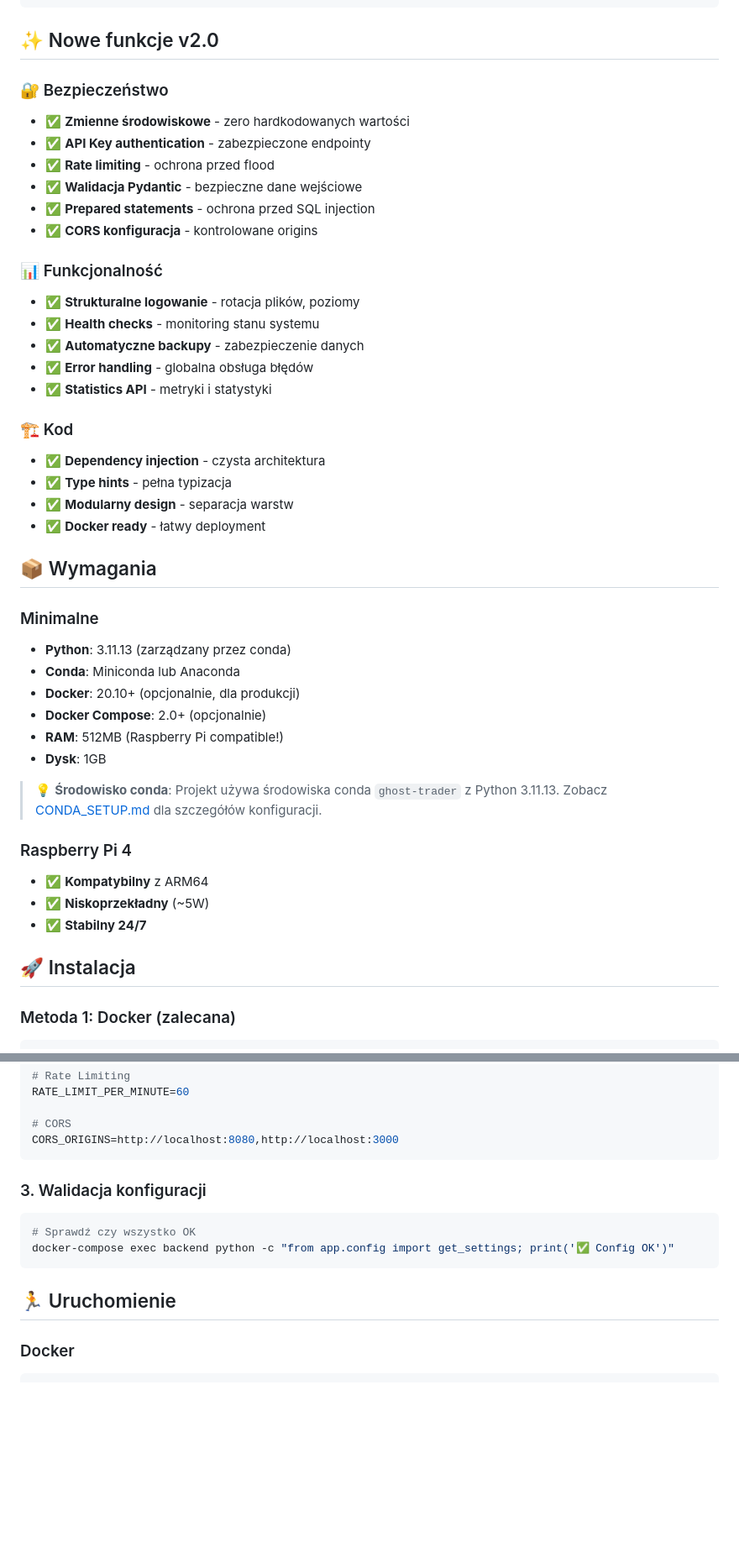
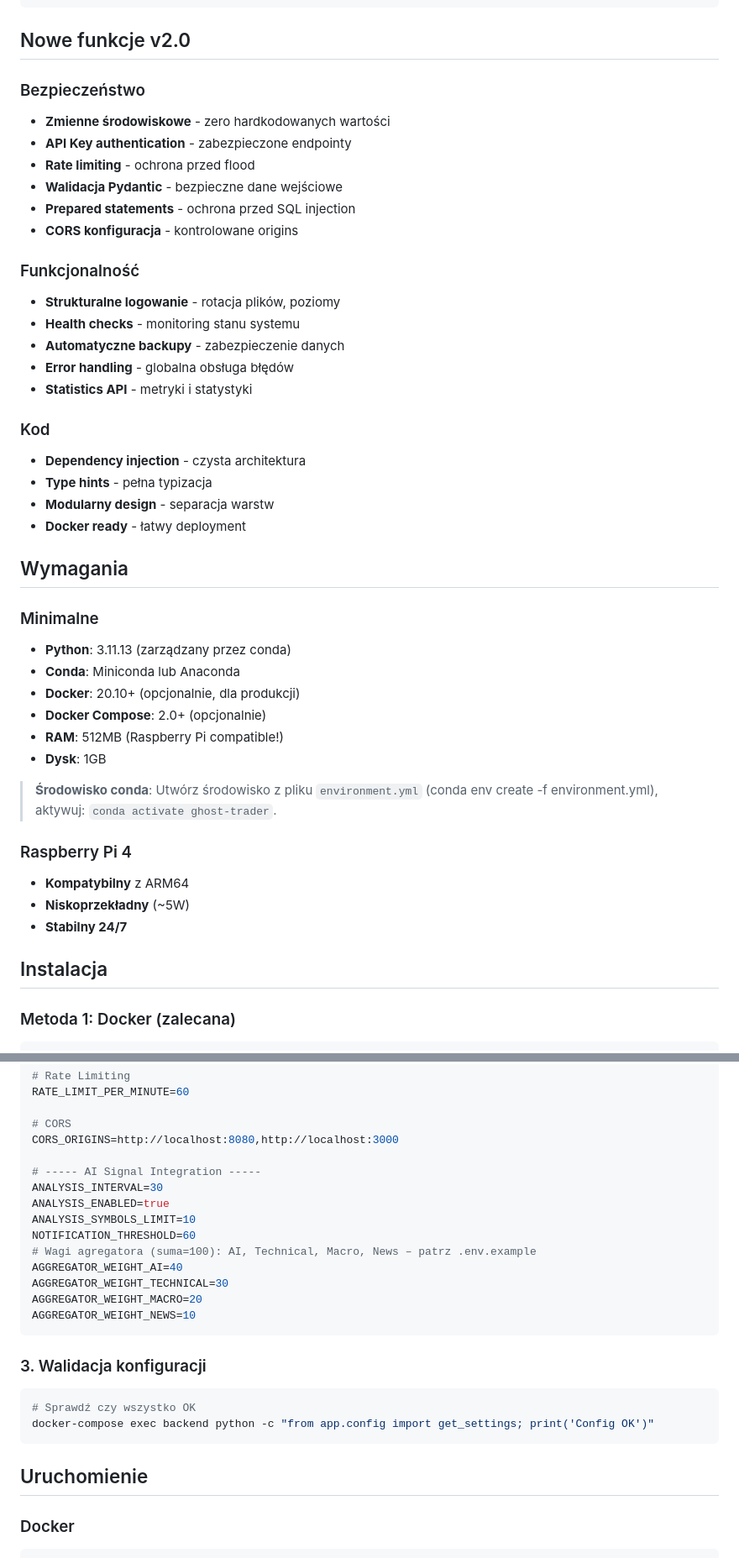
Before and after one commit to smario-7/Ghost-Trader, a Markdown page: README.md, 2 parts joined by grey strips. Shown at 84% size. Drawn GitHub-style; blank space fills up the shorter version.

Commit message:
aktualizacja readme

````diff
--- a/README.md
+++ b/README.md
@@ -33,33 +34,33 @@ Trading Bot to system automatycznego generowania sygnałów tradingowych z integ
         └───────────────┘
 ```
 
-## ✨ Nowe funkcje v2.0
+## Nowe funkcje v2.0
 
-### 🔐 Bezpieczeństwo
+### Bezpieczeństwo
 
-- ✅ **Zmienne środowiskowe** - zero hardkodowanych wartości
-- ✅ **API Key authentication** - zabezpieczone endpointy
-- ✅ **Rate limiting** - ochrona przed flood
-- ✅ **Walidacja Pydantic** - bezpieczne dane wejściowe
-- ✅ **Prepared statements** - ochrona przed SQL injection
-- ✅ **CORS konfiguracja** - kontrolowane origins
+- **Zmienne środowiskowe** - zero hardkodowanych wartości
+- **API Key authentication** - zabezpieczone endpointy
+- **Rate limiting** - ochrona przed flood
+- **Walidacja Pydantic** - bezpieczne dane wejściowe
+- **Prepared statements** - ochrona przed SQL injection
+- **CORS konfiguracja** - kontrolowane origins
 
-### 📊 Funkcjonalność
+### Funkcjonalność
 
-- ✅ **Strukturalne logowanie** - rotacja plików, poziomy
-- ✅ **Health checks** - monitoring stanu systemu
-- ✅ **Automatyczne backupy** - zabezpieczenie danych
-- ✅ **Error handling** - globalna obsługa błędów
-- ✅ **Statistics API** - metryki i statystyki
+- **Strukturalne logowanie** - rotacja plików, poziomy
+- **Health checks** - monitoring stanu systemu
+- **Automatyczne backupy** - zabezpieczenie danych
+- **Error handling** - globalna obsługa błędów
+- **Statistics API** - metryki i statystyki
 
-### 🏗️ Kod
+### Kod
 
-- ✅ **Dependency injection** - czysta architektura
-- ✅ **Type hints** - pełna typizacja
-- ✅ **Modularny design** - separacja warstw
-- ✅ **Docker ready** - łatwy deployment
+- **Dependency injection** - czysta architektura
+- **Type hints** - pełna typizacja
+- **Modularny design** - separacja warstw
+- **Docker ready** - łatwy deployment
 
-## 📦 Wymagania
+## Wymagania
 
 ### Minimalne
 
@@ -70,16 +71,15 @@ Trading Bot to system automatycznego generowania sygnałów tradingowych z integ
 - **RAM**: 512MB (Raspberry Pi compatible!)
 - **Dysk**: 1GB
 
-> 💡 **Środowisko conda**: Projekt używa środowiska conda `ghost-trader` z Python 3.11.13.
-> Zobacz [CONDA_SETUP.md](CONDA_SETUP.md) dla szczegółów konfiguracji.
+> **Środowisko conda**: Utwórz środowisko z pliku `environment.yml` (conda env create -f environment.yml), aktywuj: `conda activate ghost-trader`.
 
 ### Raspberry Pi 4
 
-- ✅ **Kompatybilny** z ARM64
-- ✅ **Niskoprzekładny** (~5W)
-- ✅ **Stabilny 24/7**
+- **Kompatybilny** z ARM64
+- **Niskoprzekładny** (~5W)
+- **Stabilny 24/7**
 
-## 🚀 Instalacja
+## Instalacja
 
 ### Metoda 1: Docker (zalecana)
 
@@ -216,16 +216,27 @@ RATE_LIMIT_PER_MINUTE=60
 
 # CORS
 CORS_ORIGINS=http://localhost:8080,http://localhost:3000
+
+# ----- AI Signal Integration -----
+ANALYSIS_INTERVAL=30
+ANALYSIS_ENABLED=true
+ANALYSIS_SYMBOLS_LIMIT=10
+NOTIFICATION_THRESHOLD=60
+# Wagi agregatora (suma=100): AI, Technical, Macro, News – patrz .env.example
+AGGREGATOR_WEIGHT_AI=40
+AGGREGATOR_WEIGHT_TECHNICAL=30
+AGGREGATOR_WEIGHT_MACRO=20
+AGGREGATOR_WEIGHT_NEWS=10
 ```
 
 ### 3. Walidacja konfiguracji
 
 ```bash
 # Sprawdź czy wszystko OK
-docker-compose exec backend python -c "from app.config import get_settings; print('✅ Config OK')"
+docker-compose exec backend python -c "from app.config import get_settings; print('Config OK')"
 ```
 
-## 🏃 Uruchomienie
+## Uruchomienie
 
 ### Docker
 
````
Also changed, not shown: other parts of README.md (+64 -43 lines).
